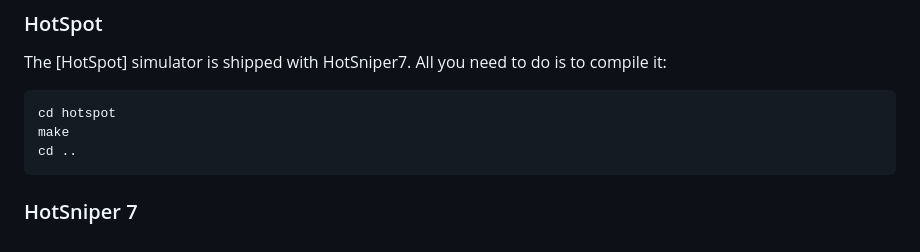
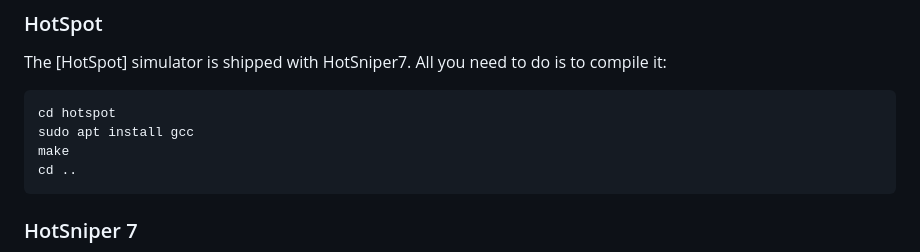
Before and after one commit to anujpathania/HotSniper, a Markdown page: README.md, the part around the change. Rendered like a GitHub page.

Commit message:
Fixing Installation gcc error

````diff
--- a/README.md
+++ b/README.md
@@ -60,6 +60,7 @@ cd ..
 The [HotSpot] simulator is shipped with HotSniper7. All you need to do is to compile it:
 ```sh
 cd hotspot
+sudo apt install gcc
 make
 cd ..
 ```
````
